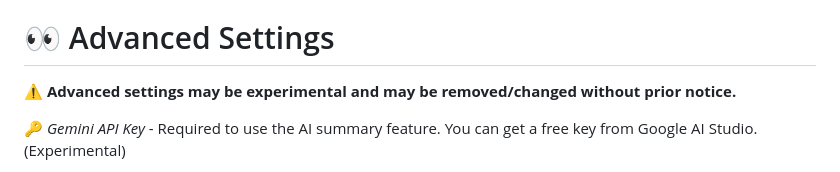
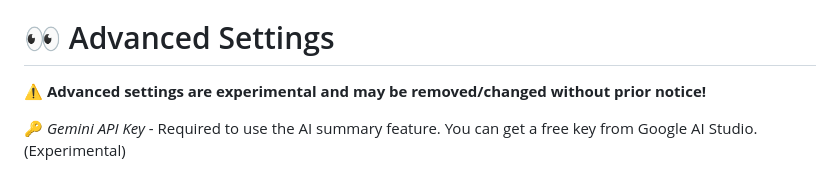
Before and after one commit to AMITYEFET/Find-Flix, a Markdown page: README.md, the part around the change. GitHub-like rendering.

```diff
--- a/README.md
+++ b/README.md
@@ -42,7 +42,7 @@ Complete achievements to receive rewards (site themes). Themes can be applied in
 
 ➖ *Underline Links* - Add an underline to all links to make them easier to identify.
 # 👀 Advanced Settings
-⚠️ **Advanced settings may be experimental and may be removed/changed without prior notice.**
+⚠️ **Advanced settings are experimental and may be removed/changed without prior notice!**
 
 🔑 *Gemini API Key* - Required to use the AI summary feature. You can get a free key from Google AI Studio. (Experimental)
 
```
